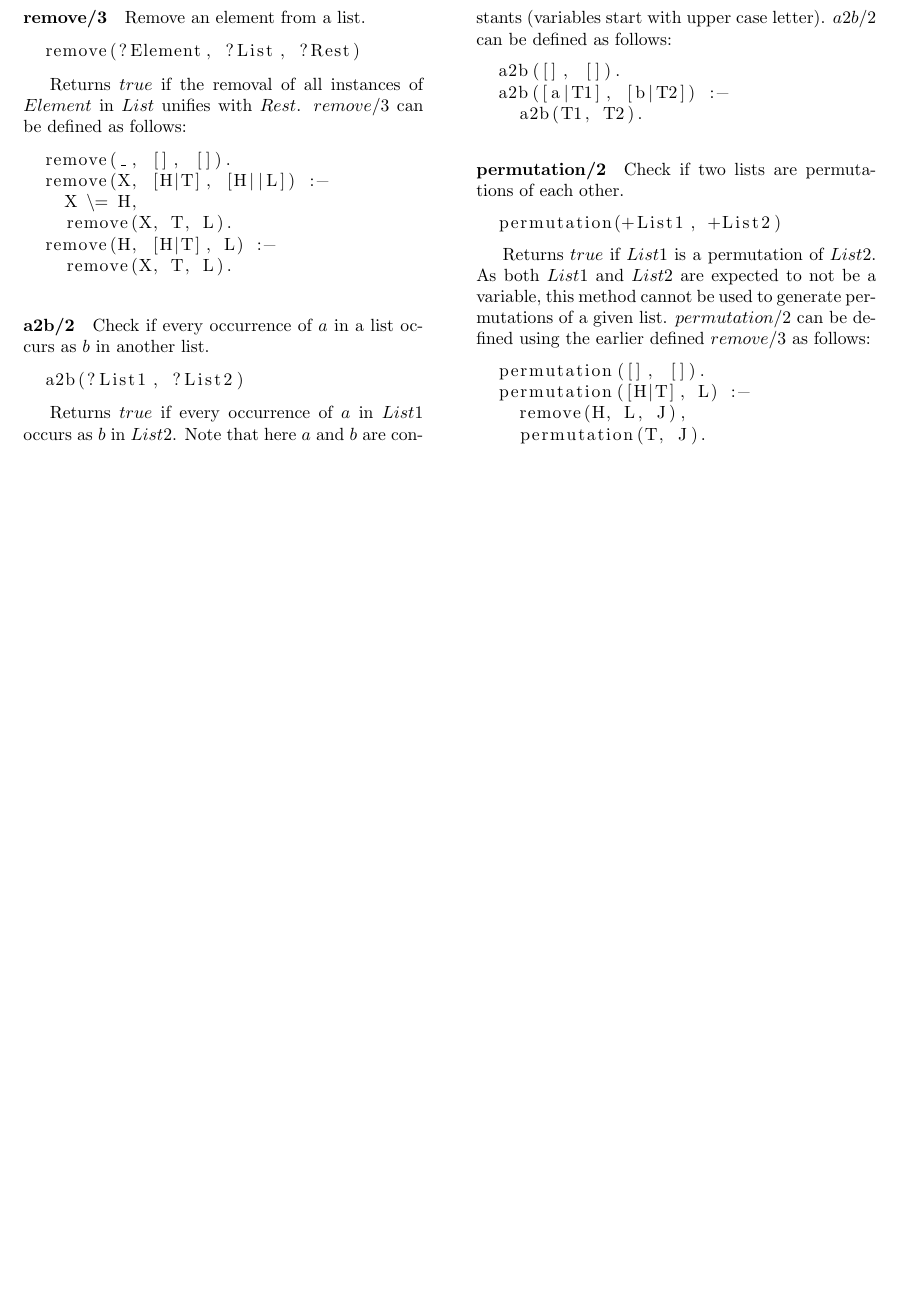
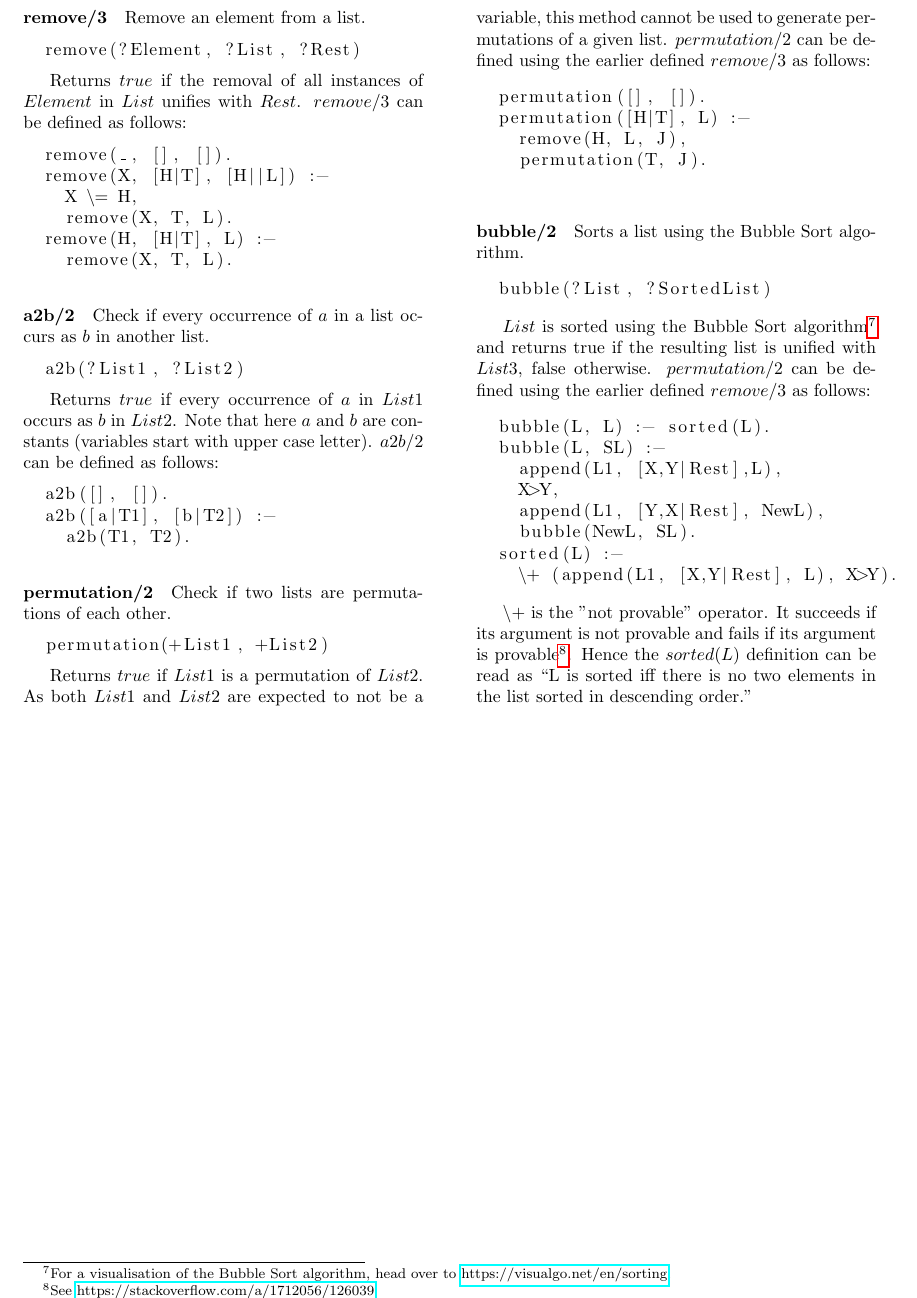
Before and after one commit to mauris/written, a LaTeX document (prolog/reference.tex): part of page 6 of 6, cut so that both start at the same text, the shorter picture padded with empty space. Compiled offline with pdfLaTeX.

Commit message:
add bubble sort

```diff
--- a/prolog/reference.tex
+++ b/prolog/reference.tex
@@ -616,5 +616,26 @@
     permutation(T, J).
   \end{lstlisting}
 
+  \paragraph{bubble/2} Sorts a list using the Bubble Sort algorithm.
+
+  \begin{lstlisting}
+  bubble(?List, ?SortedList)
+  \end{lstlisting}
+
+  $List$ is sorted using the Bubble Sort algorithm\footnote{For a visualisation of the Bubble Sort algorithm, head over to \href{https://visualgo.net/en/sorting}{https://visualgo.net/en/sorting}.} and returns true if the resulting list is unified with $List3$, false otherwise. $permutation/2$ can be defined using the earlier defined $remove/3$ as follows:
+
+  \begin{lstlisting}
+  bubble(L, L) :- sorted(L).
+  bubble(L, SL) :-
+    append(L1, [X,Y|Rest],L),
+    X>Y,
+    append(L1, [Y,X|Rest], NewL),
+    bubble(NewL, SL).
+  sorted(L) :-
+    \+ (append(L1, [X,Y|Rest], L), X>Y).
+  \end{lstlisting}
+
+  $\backslash+$ is the "not provable" operator. It succeeds if its argument is not provable and fails if its argument is provable\footnote{See \href{https://stackoverflow.com/a/1712056/126039}{https://stackoverflow.com/a/1712056/126039}}. Hence the $sorted(L)$ definition can be read as \say{L is sorted iff there is no two elements in the list sorted in descending order.}
+
   \end{multicols}
 \end{document}
```
